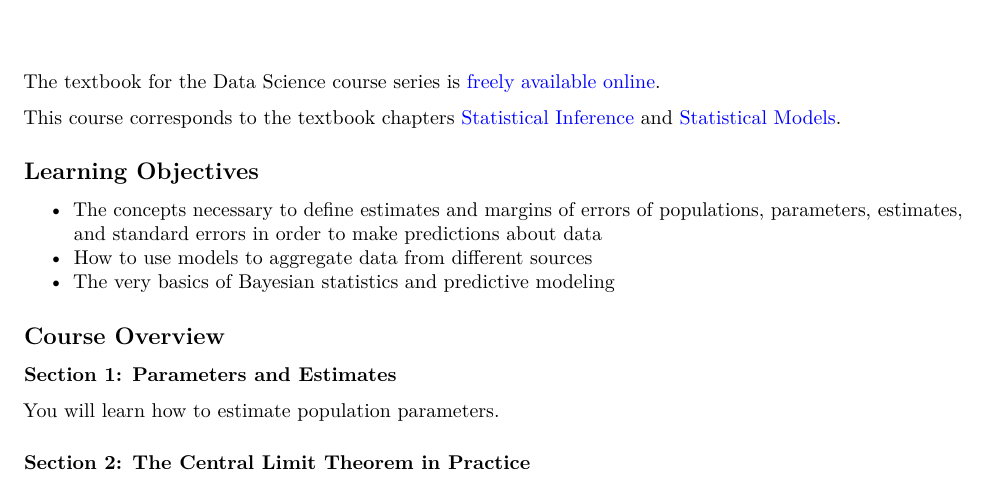
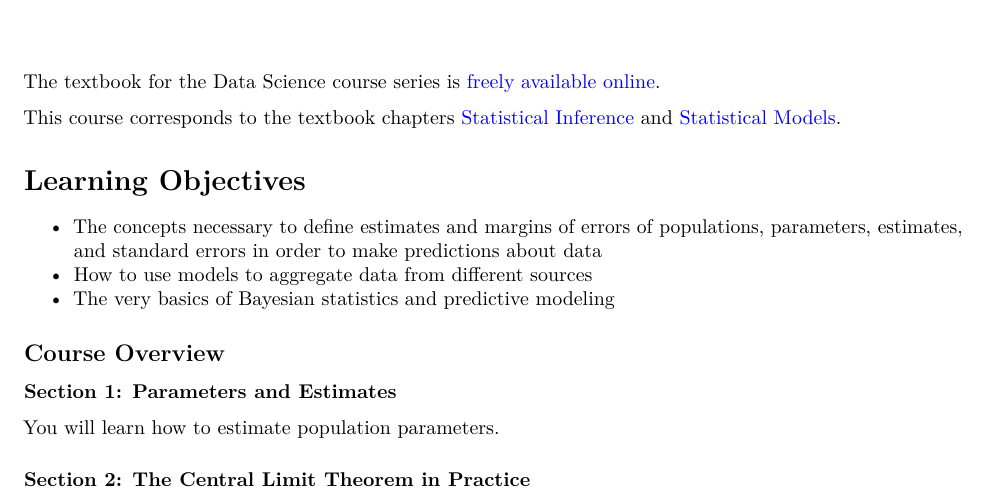
Before and after one commit to 1965Eric/HarvardX-PH125.4x-Data-Science-Inference-and-Modeling, an R Markdown document (Data_Science_Inference_and_Modeling.Rmd): part of page 1 of 92, cut so that both start at the same text. Rendered offline with R 4.5, knitr and Pandoc, then LaTeX, with nearby package versions; both versions are drawn in the output format of the newer one; code that draws random numbers runs with fixed seeds of ours.

Commit message:
Last commit 12082020

````diff
--- a/Data_Science_Inference_and_Modeling.Rmd
+++ b/Data_Science_Inference_and_Modeling.Rmd
@@ -2,9 +2,9 @@
 title: "Data Science Inference and Modeling"
 output:
   word_document: default
-  html_document: default
   pdf_document:
     latex_engine: xelatex
+  html_document: default
 urlcolor: blue
 ---
 
@@ -16,7 +16,7 @@ The textbook for the Data Science course series is [freely available online](htt
 
 This course corresponds to the textbook chapters [Statistical Inference](https://rafalab.github.io/dsbook/inference.html) and [Statistical Models](https://rafalab.github.io/dsbook/models.html).
 
-## Learning Objectives
+# Learning Objectives
 
 * The concepts necessary to define estimates and margins of errors of populations, parameters, estimates, and standard errors in order to make predictions about data
 * How to use models to aggregate data from different sources
@@ -63,7 +63,7 @@ In this course, we will learn:
 * A common use for opinion polls is determining voter preferences in political elections for the purposes of forecasting election results.
 * The *spread* of a poll is the estimated difference between support two candidates or options.
 
-## Section 1 Overview
+# Section 1 Overview
 
 Section 1 introduces you to parameters and estimates.
 
@@ -270,7 +270,7 @@ Select the statement that explains why this sample size is sufficient or not.
 - [ ] C. This sample size is sufficient because the standard error of about 0.2 is much smaller than the spread of 10%.
 - [ ] D. Without knowing ```p```, we have no way of knowing that increasing our sample size would actually improve our standard error.
 
-## Section 2 Overview
+# Section 2 Overview
 
 In Section 2, you will look at the Central Limit Theorem in practice.
 
@@ -1426,7 +1426,7 @@ var <- polls %>% group_by(pollster) %>% summarise(avg = mean(spread), s = sd(spr
 var
 ```
 
-## Section 5 Overview
+# Section 5 Overview
 
 In Section 5, you will learn about Bayesian statistics through looking at examples from rare disease diagnosis and baseball.
 
@@ -1744,7 +1744,7 @@ ps <- p_calc(taus)
 plot(taus, ps)
 ```
 
-## Section 6 Overview
+# Section 6 Overview
 
 In Section 6, you will learn about election forecasting, building on what you’ve learned in the previous sections about statistical modeling and Bayesian statistics.
 
@@ -2317,7 +2317,7 @@ p_hit
 - [ ] C. This was just a chance occurrence. If we run it again, the CLT will work better.
 - [ ] D. The t-distribution is always a better approximation than the normal distribution.
 
-## Section 7 Overview
+# Section 7 Overview
 
 In Section 7, you will learn how to use association and chi-squared tests to perform inference for binary, categorical, and ordinal data through an example looking at research funding rates.
 
````
Also changed, not shown: Data_Science_Inference_and_Modeling.pdf, Data_Science_Inference_and_Modeling.Rmd (4 more changed lines), 93 other files.
